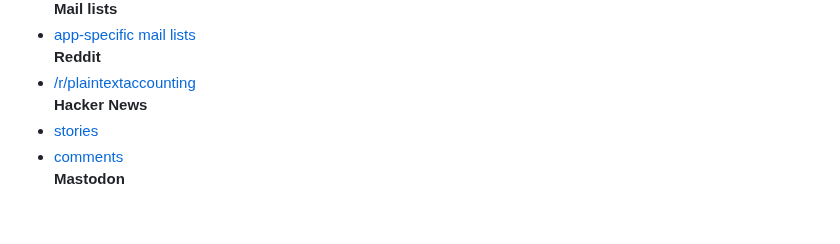
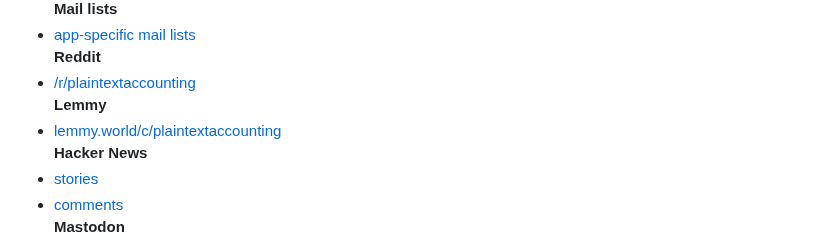
Before and after one commit to plaintextaccounting/plaintextaccounting, a Markdown page: src/index.md, the part around the change. GitHub-like rendering; blank space fills up the shorter version.

Commit message:
add the PTA lemmy site (reddit alternative)

```diff
--- a/src/index.md
+++ b/src/index.md
@@ -83,6 +83,9 @@ or help improve the [content](https://github.com/plaintextaccounting/plaintextac
 \
 **Reddit**
 - [/r/plaintextaccounting](https://www.reddit.com/r/plaintextaccounting/new)
+\
+**Lemmy**
+- [lemmy.world/c/plaintextaccounting](https://lemmy.world/c/plaintextaccounting?sort=New)
 \
 **Hacker News**
 - [stories](https://hn.algolia.com/?query=plain%20text%20accounting&sort=byDate&prefix=false&page=0&dateRange=all&type=story)
```
